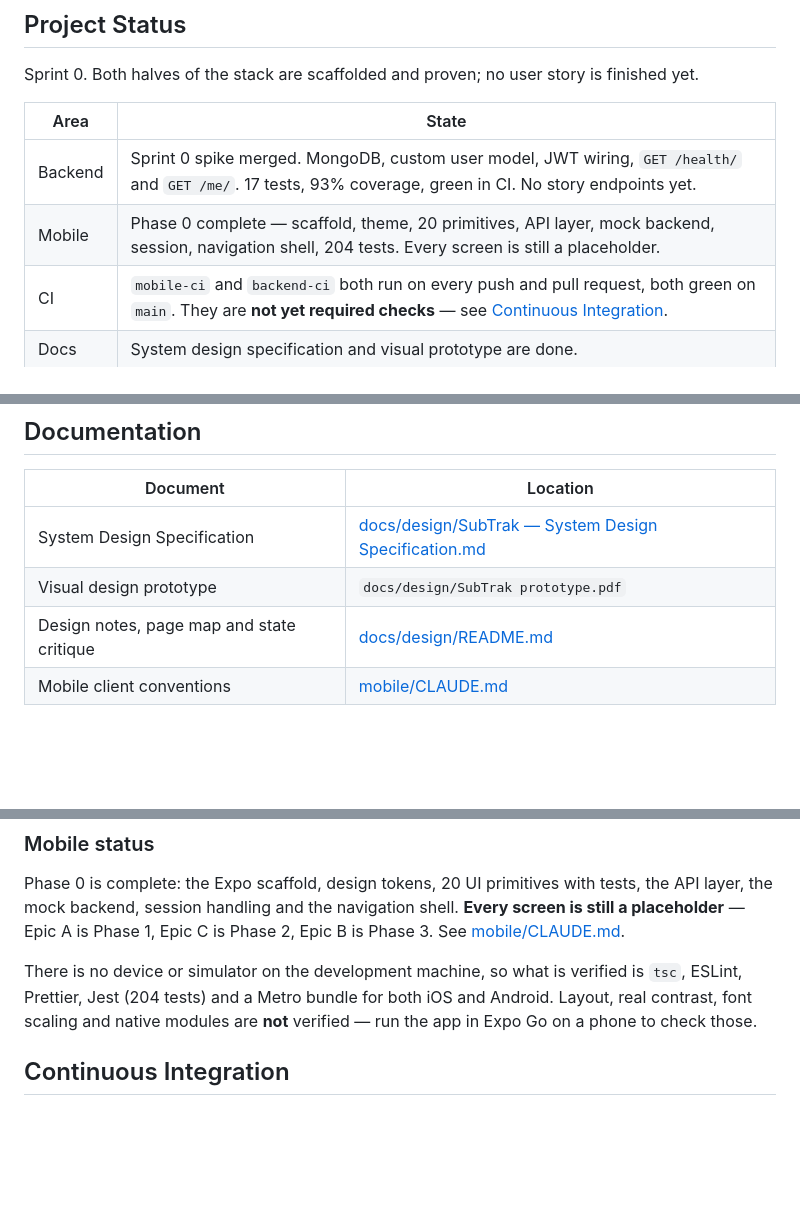
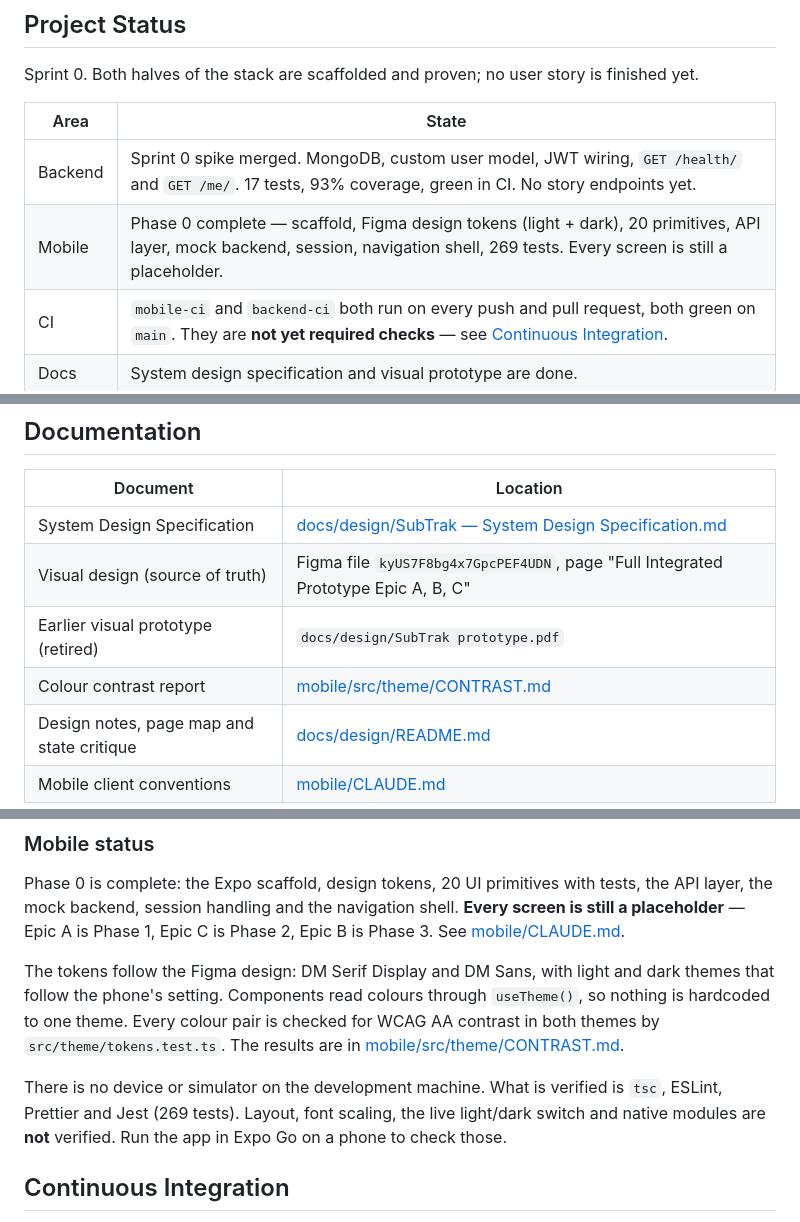
Before and after one commit to hassan47khan/Capstone-Project, a Markdown page: README.md, 3 parts joined by grey strips. Rendered like a GitHub page; blank space fills up the shorter version.

Commit message:
docs(readme): point to Figma as the design source and update mobile status
Co-Authored-By: Claude Opus 5.5 <noreply@anthropic.com>

```diff
--- a/README.md
+++ b/README.md
@@ -25,7 +25,7 @@ Sprint 0. Both halves of the stack are scaffolded and proven; no user story is f
 | Area | State |
 | --- | --- |
 | Backend | Sprint 0 spike merged. MongoDB, custom user model, JWT wiring, `GET /health/` and `GET /me/`. 17 tests, 93% coverage, green in CI. No story endpoints yet. |
-| Mobile | Phase 0 complete — scaffold, theme, 20 primitives, API layer, mock backend, session, navigation shell, 204 tests. Every screen is still a placeholder. |
+| Mobile | Phase 0 complete — scaffold, Figma design tokens (light + dark), 20 primitives, API layer, mock backend, session, navigation shell, 269 tests. Every screen is still a placeholder. |
 | CI | `mobile-ci` and `backend-ci` both run on every push and pull request, both green on `main`. They are **not yet required checks** — see [Continuous Integration](#continuous-integration). |
 | Docs | System design specification and visual prototype are done. |
 
@@ -56,7 +56,9 @@ Sprint 0. Both halves of the stack are scaffolded and proven; no user story is f
 | Document | Location |
 | --- | --- |
 | System Design Specification | [docs/design/SubTrak — System Design Specification.md](docs/design/SubTrak%20%E2%80%94%20System%20Design%20Specification.md) |
-| Visual design prototype | `docs/design/SubTrak prototype.pdf` |
+| Visual design (source of truth) | Figma file `kyUS7F8bg4x7GpcPEF4UDN`, page "Full Integrated Prototype Epic A, B, C" |
+| Earlier visual prototype (retired) | `docs/design/SubTrak prototype.pdf` |
+| Colour contrast report | [mobile/src/theme/CONTRAST.md](mobile/src/theme/CONTRAST.md) |
 | Design notes, page map and state critique | [docs/design/README.md](docs/design/README.md) |
 | Mobile client conventions | [mobile/CLAUDE.md](mobile/CLAUDE.md) |
 
@@ -266,10 +268,16 @@ tests, the API layer, the mock backend, session handling and the navigation
 shell. **Every screen is still a placeholder** — Epic A is Phase 1, Epic C is
 Phase 2, Epic B is Phase 3. See [mobile/CLAUDE.md](mobile/CLAUDE.md).
 
-There is no device or simulator on the development machine, so what is verified
-is `tsc`, ESLint, Prettier, Jest (204 tests) and a Metro bundle for both iOS and
-Android. Layout, real contrast, font scaling and native modules are **not**
-verified — run the app in Expo Go on a phone to check those.
+The tokens follow the Figma design: DM Serif Display and DM Sans, with light and
+dark themes that follow the phone's setting. Components read colours through
+`useTheme()`, so nothing is hardcoded to one theme. Every colour pair is checked
+for WCAG AA contrast in both themes by `src/theme/tokens.test.ts`. The results
+are in [mobile/src/theme/CONTRAST.md](mobile/src/theme/CONTRAST.md).
+
+There is no device or simulator on the development machine. What is verified is
+`tsc`, ESLint, Prettier and Jest (269 tests). Layout, font scaling, the live
+light/dark switch and native modules are **not** verified. Run the app in Expo
+Go on a phone to check those.
 
 ## Continuous Integration
 
```
